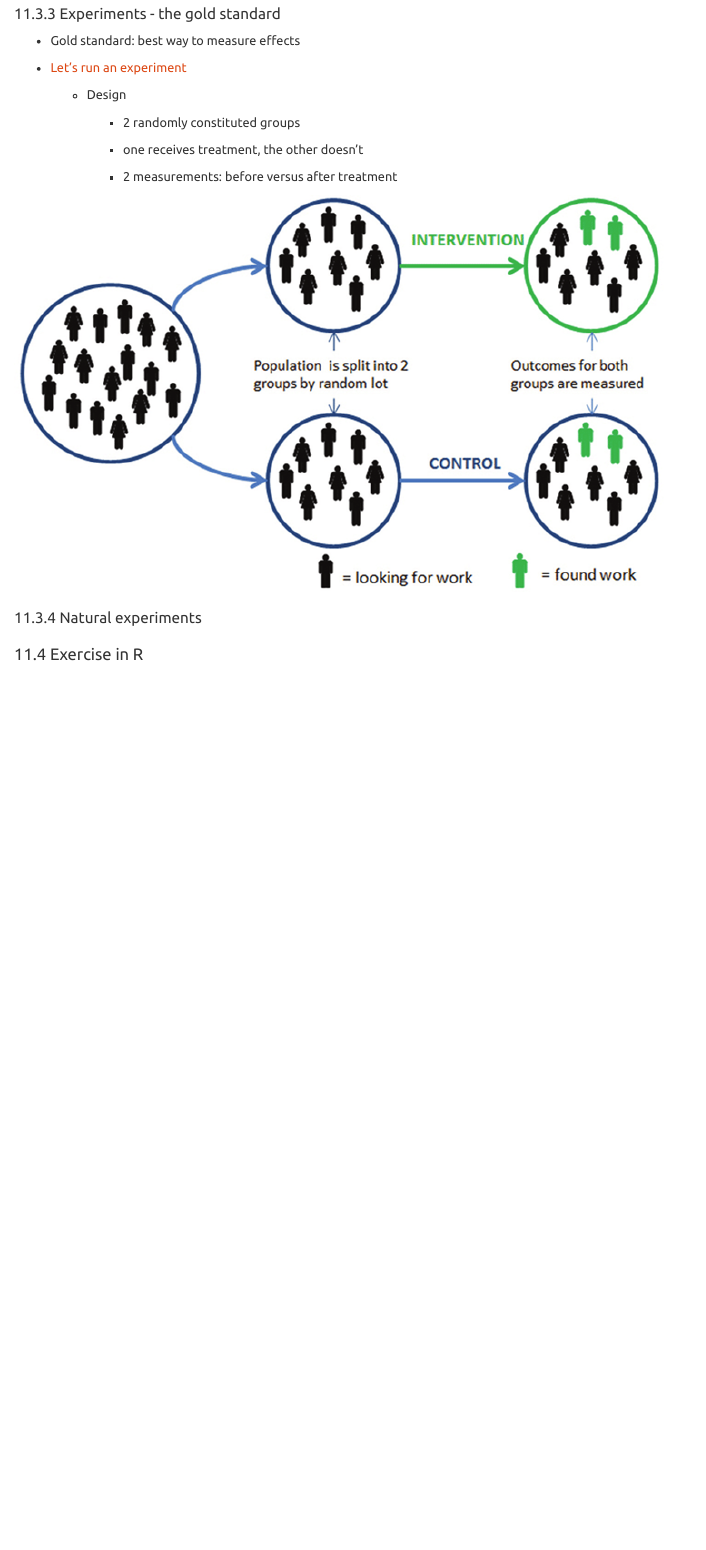
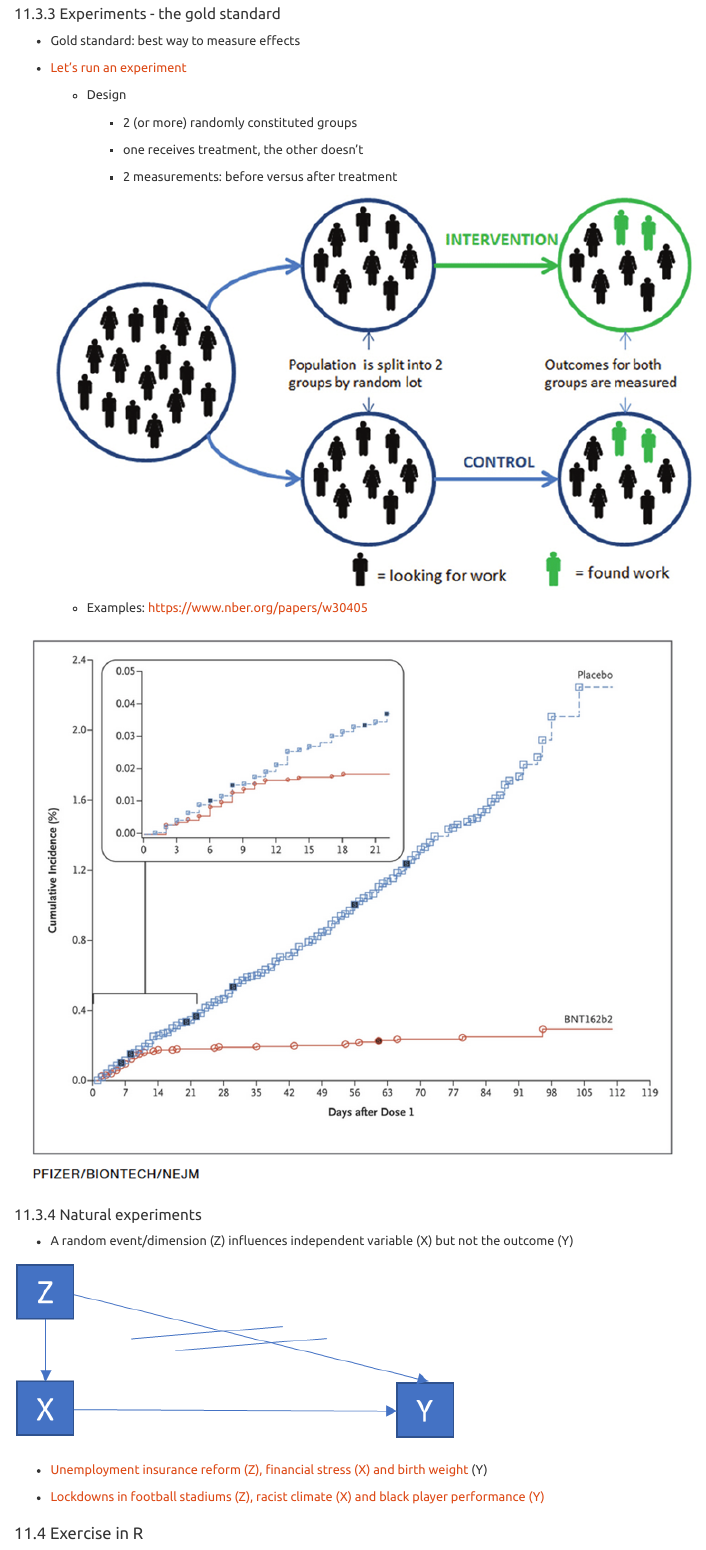
Before and after one commit to deekaa/dataskills, an R Markdown document (Script_DataSkills.RMD): the page in a window 1100 px wide, from 9110 px down. Rendered offline with R 4.5, knitr and Pandoc, with nearby package versions; some code elsewhere in the file could not run offline; menus at the side of the page are left out.

Commit message:
Update Script_DataSkills.RMD

```diff
--- a/Script_DataSkills.RMD
+++ b/Script_DataSkills.RMD
@@ -1041,17 +1041,31 @@ ggplot(tab, aes(x = year, y = est, color = version)) +
 
     -   Design
 
-        -   2 randomly constituted groups
+        -   2 (or more) randomly constituted groups
 
         -   one receives treatment, the other doesn't
 
         -   2 measurements: before versus after treatment
 
-[![](images/clipboard-1967496396.png)](https://www.researchgate.net/figure/Illustration-of-a-randomised-controlled-trial-RCT-to-test-a-new-back-to-work_fig2_256031307)
+    [![](images/clipboard-1967496396.png)](https://www.researchgate.net/figure/Illustration-of-a-randomised-controlled-trial-RCT-to-test-a-new-back-to-work_fig2_256031307)
+
+    -   Examples: <https://www.nber.org/papers/w30405>
+
+[![](images/clipboard-3712462696.png)](https://www.technologyreview.com/2020/12/10/1013914/pfizer-biontech-vaccine-chart-covid-19/)
 
 ### Natural experiments
 
+-   A random event/dimension (Z) influences independent variable (X) but not the outcome (Y)
+
+![](images/clipboard-739871177.png)
+
+-   [Unemployment insurance reform (Z), financial stress (X) and birth weight](https://journals.plos.org/plosone/article?id=10.1371/journal.pone.0264544) (Y)
+
+-   [Lockdowns in football stadiums (Z), racist climate (X) and black player performance (Y)](https://www.unil.ch/files/live/sites/de/files/working-papers/21.12.pdf)
+
 ## Exercise in R
+
+\-
 
 ## Important references
 
```
Also changed, not shown: Script_DataSkills.RMD (2 more changed lines).
